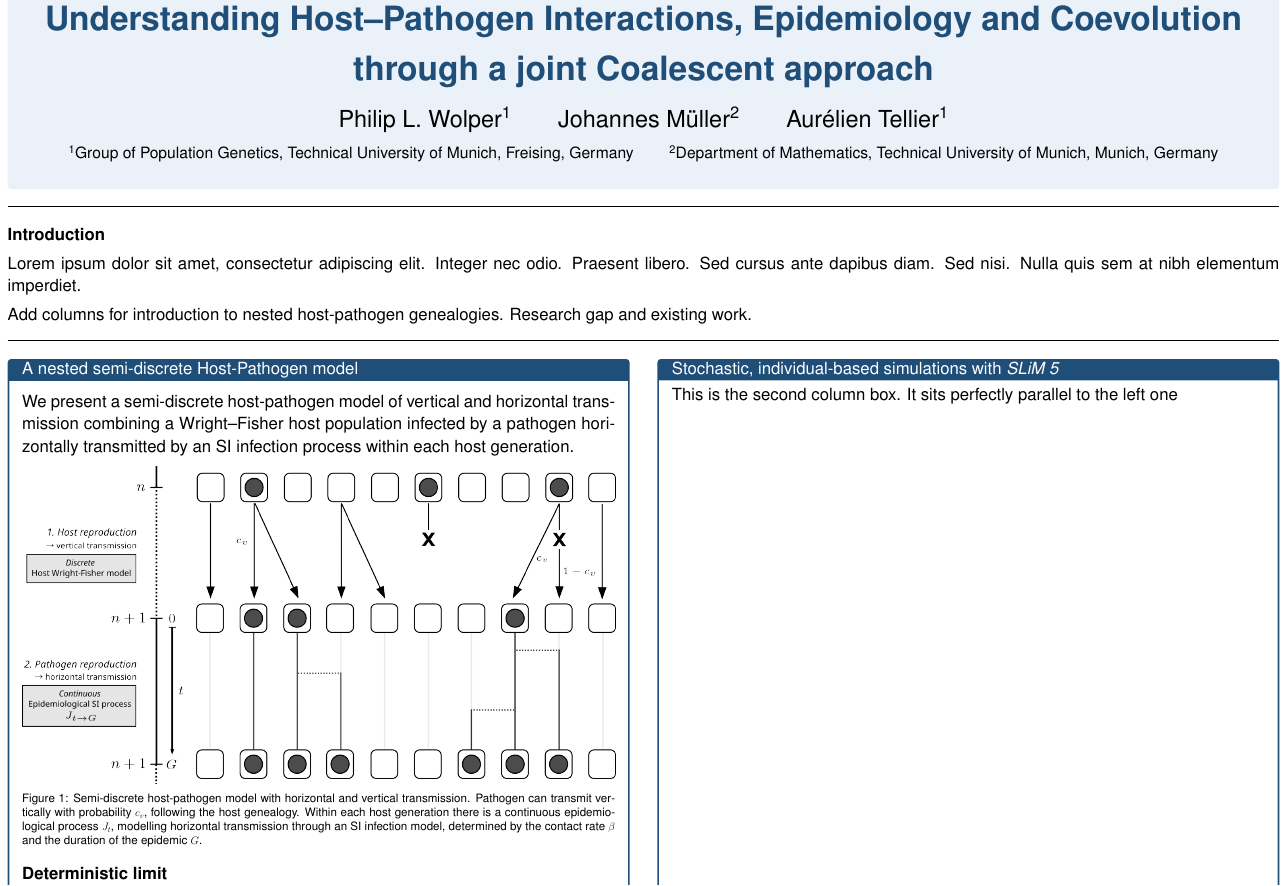
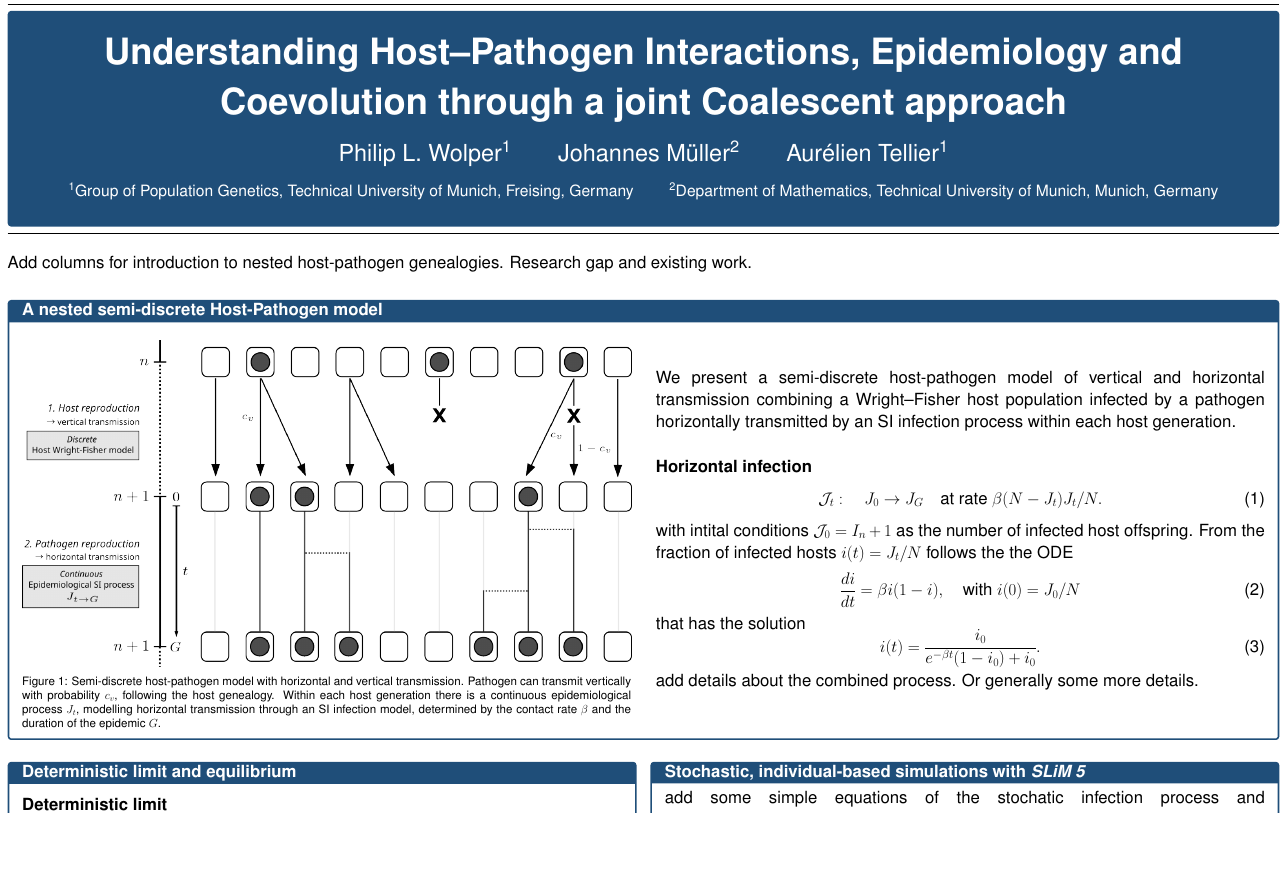
Before and after one commit to pwolper/coal-coev, a LaTeX document (Roscoff/LaTeX_Poster_templateA0_simple.tex): part of the page, cut so that both start at the same text, the shorter picture padded with empty space. Compiled offline with pdfLaTeX.

Commit message:
tex changes and no export python

```diff
--- a/Roscoff/LaTeX_Poster_templateA0_simple.tex
+++ b/Roscoff/LaTeX_Poster_templateA0_simple.tex
@@ -29,8 +29,8 @@
 \definecolor{posterbg}{HTML}{EAF1F8}
 
 %Header titlebox
-\tcbset{titlebox/.style={enhanced, colframe=posterbg,
-    colback=posterbg,
+\tcbset{titlebox/.style={enhanced, colframe=posterblue,
+    colback=posterblue,
     boxrule=3pt,
     %arc=4pt,
     left=2cm, right=2cm, top=1.5cm, bottom=1.5cm,
@@ -54,7 +54,7 @@
   colback=white,            % Makes the background completely transparent
   colframe=posterblue,     % Border color
   % coltitle=,     % Title text color
-  %fonttitle=\bfseries,     % Bold title
+  fonttitle=\bfseries,     % Bold title
   left=20pt, right=20pt, top=12pt, bottom=12pt,
   boxrule=3pt,             % Slim border outline
   title={#1},               % Accepts a dynamic title argument
@@ -67,19 +67,21 @@
 % Title, authors, and affiliations
 % ------------------------------------------------------------
 
+\hrule
+
 \begin{tcolorbox}[titlebox]
 \begin{center}
-  {\fontsize{60}{90}\selectfont\bfseries\color{posterblue}%
+  {\fontsize{65}{90}\selectfont\bfseries\color{white}%\
     Understanding Host--Pathogen Interactions, Epidemiology and Coevolution through a joint Coalescent approach\par}
   \vspace{1cm}
 
-  {\fontsize{42}{55}\selectfont
+  {\fontsize{42}{55}\selectfont\color{white}%
    Philip L. Wolper\textsuperscript{1}\qquad
    Johannes Müller\textsuperscript{2}\qquad
    Aurélien Tellier\textsuperscript{1}\par}
-  \vspace{0.8cm}
+  \vspace{1cm}
 
-  {\fontsize{28}{34}\selectfont
+  {\fontsize{28}{34}\selectfont\color{white}%
    \textsuperscript{1}Group of Population Genetics, Technical University of Munich, Freising, Germany
    \qquad
    \textsuperscript{2}Department of Mathematics, Technical University of Munich, Munich, Germany
@@ -87,35 +89,61 @@
 \end{center}
 \end{tcolorbox}
 
+\vspace{0.4cm}
+\hrule
 \vspace{1cm}
 
 \fontsize{30}{40}\selectfont
 
-\hrule
-\vspace{1cm}
+% \begin{nofillbox}{Introduction}
+\begin{minipage}{0.8\textwidth}
+Add columns for introduction to nested host-pathogen genealogies. Research gap and existing work.
+\end{minipage}
+ \begin{minipage}{0.19\textwidth}
+%     \begin{figure}[H]
+     \centering
+%     \includegraphics[width=1\linewidth]{../figures/nestedHostPathogenGenealogies.png}
+%     \end{figure}
+\end{minipage}
+% \end{nofillbox}
 
-\textbf{Introduction}
+\vspace{25pt}
 
-Lorem ipsum dolor sit amet, consectetur adipiscing elit. Integer
-nec odio. Praesent libero. Sed cursus ante dapibus diam. Sed nisi.
-Nulla quis sem at nibh elementum imperdiet.
-
-Add columns for introduction to nested host-pathogen genealogies. Research gap and existing work.
-
-\vspace{1cm}
-\hrule
-\vspace{1cm}
-
-\begin{tcbraster}[raster columns=2,raster equal height,nobeforeafter,raster column skip=50pt]
-    \begin{nofillbox}{A nested semi-discrete Host-Pathogen model}
-    \vspace{10pt}
-    We present a semi-discrete host-pathogen model of vertical and horizontal transmission combining a Wright--Fisher host population infected by a pathogen horizontally transmitted by an SI infection process within each host generation.
-
+\begin{nofillbox}{A nested semi-discrete Host-Pathogen model}
+  \begin{minipage}{0.49\textwidth}
     \begin{figure}[H]
     \centering
     \includegraphics[width=1\linewidth]{../figures/nestedHostPathogen_WF_SI.png}
     \caption{Semi-discrete host-pathogen model with horizontal and vertical transmission. Pathogen can transmit vertically with probability $c_v$, following the host genealogy. Within each host generation there is a continuous epidemiological process $J_t$, modelling horizontal transmission through an SI infection model, determined by the contact rate $\beta$ and the duration of the epidemic $G$.}
     \end{figure}
+  \end{minipage}
+  \hfill
+  \begin{minipage}{0.49\textwidth}
+    We present a semi-discrete host-pathogen model of vertical and horizontal transmission combining a Wright--Fisher host population infected by a pathogen horizontally transmitted by an SI infection process within each host generation. \\
+
+    \textbf{Horizontal infection}
+    \begin{equation}
+    \mathcal{J}_t: \quad J_0  \rightarrow J_G \quad \text{at rate } \beta(N-J_t)J_t/N.
+    \end{equation}
+    with intital conditions \(\mathcal{J}_0 = I_n+1\) as the number of infected host offspring.
+    From the fraction of infected hosts \(i(t) = J_t/N\) follows the the ODE
+    \begin{equation}
+    \frac{di}{dt} = \beta i(1-i), \quad \text{with } i(0) = J_0/N
+    \end{equation}
+    that has the solution
+    \begin{equation}
+    i(t) = \frac{i_0}{e^{-\beta t}(1-i_0) + i_0}.
+    \end{equation}
+
+    add details about the combined process. Or generally some more details.
+  \end{minipage}
+\end{nofillbox}
+
+\vspace{25pt}
+
+\begin{tcbraster}[raster columns=2,raster equal height,nobeforeafter,raster column skip=25pt]
+    \begin{nofillbox}{Deterministic limit and equilibrium}
+    \vspace{10pt}
 
     \textbf{Deterministic limit}\\
     Assuming the number of infected at the end of the generation \(n+1\) to be
```
Also changed, not shown: Roscoff/LaTeX_Poster_templateA0_simple.tex (8 more changed lines), 1 other file.
